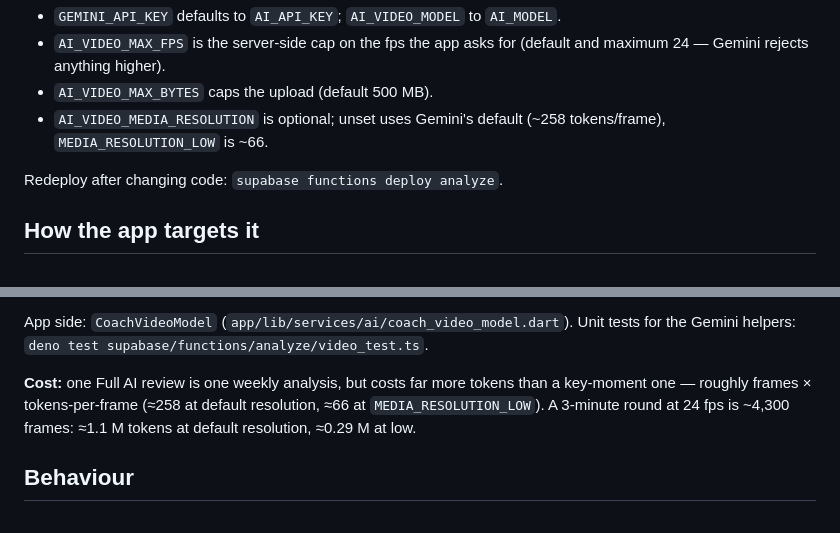
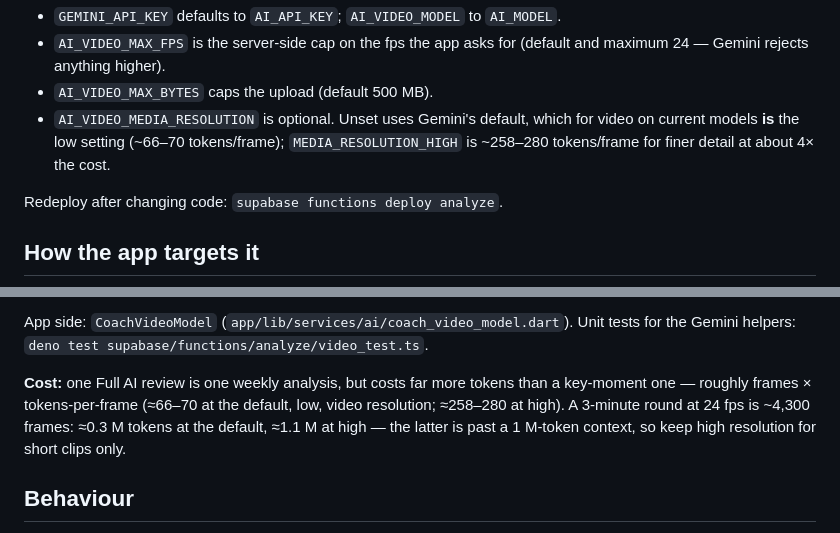
Before and after one commit to grantjm9992/ai-boxing-coach, a Markdown page: docs/AI_PROXY.md, 2 parts joined by grey strips. Drawn GitHub-style.

```diff
--- a/docs/AI_PROXY.md
+++ b/docs/AI_PROXY.md
@@ -49,8 +49,10 @@ supabase secrets set \
 - `AI_VIDEO_MAX_FPS` is the server-side cap on the fps the app asks for
   (default and maximum 24 — Gemini rejects anything higher).
 - `AI_VIDEO_MAX_BYTES` caps the upload (default 500 MB).
-- `AI_VIDEO_MEDIA_RESOLUTION` is optional; unset uses Gemini's default
-  (~258 tokens/frame), `MEDIA_RESOLUTION_LOW` is ~66.
+- `AI_VIDEO_MEDIA_RESOLUTION` is optional. Unset uses Gemini's default, which
+  for video on current models **is** the low setting (~66–70 tokens/frame);
+  `MEDIA_RESOLUTION_HIGH` is ~258–280 tokens/frame for finer detail at about
+  4× the cost.
 
 Redeploy after changing code: `supabase functions deploy analyze`.
 
@@ -84,9 +86,10 @@ App side: `CoachVideoModel` (`app/lib/services/ai/coach_video_model.dart`).
 Unit tests for the Gemini helpers: `deno test supabase/functions/analyze/video_test.ts`.
 
 **Cost:** one Full AI review is one weekly analysis, but costs far more tokens
-than a key-moment one — roughly frames × tokens-per-frame (≈258 at default
-resolution, ≈66 at `MEDIA_RESOLUTION_LOW`). A 3-minute round at 24 fps is
-~4,300 frames: ≈1.1 M tokens at default resolution, ≈0.29 M at low.
+than a key-moment one — roughly frames × tokens-per-frame (≈66–70 at the
+default, low, video resolution; ≈258–280 at high). A 3-minute round at 24 fps
+is ~4,300 frames: ≈0.3 M tokens at the default, ≈1.1 M at high — the latter is
+past a 1 M-token context, so keep high resolution for short clips only.
 
 ## Behaviour
 - **Reserve → call model → refund on failure**, so a failed/timed-out model call
```
Also changed, not shown: docs/ARCHITECTURE.md (+1 -0 lines), docs/SPARRING_PLAN.md (added, +292 -0 lines).
